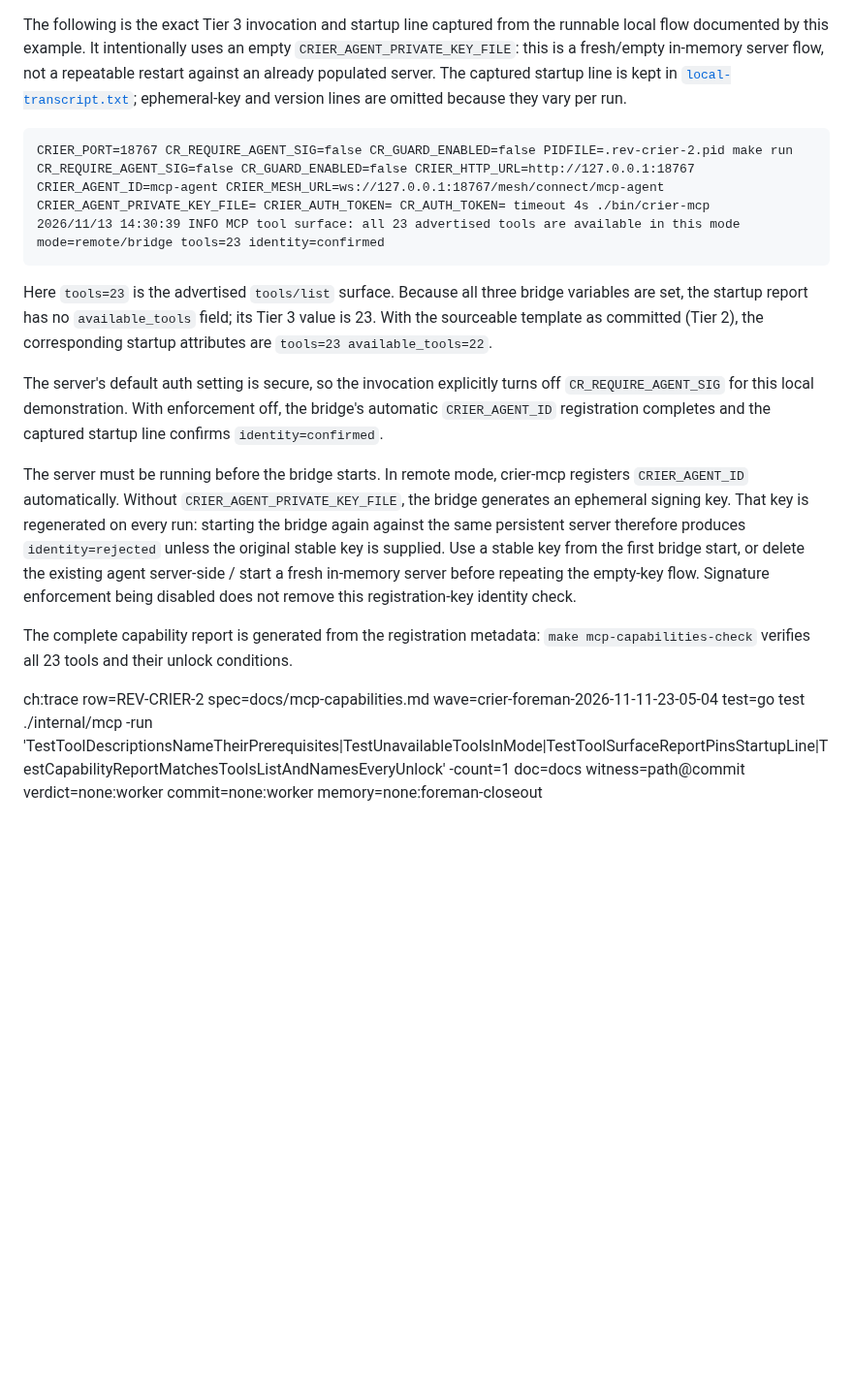
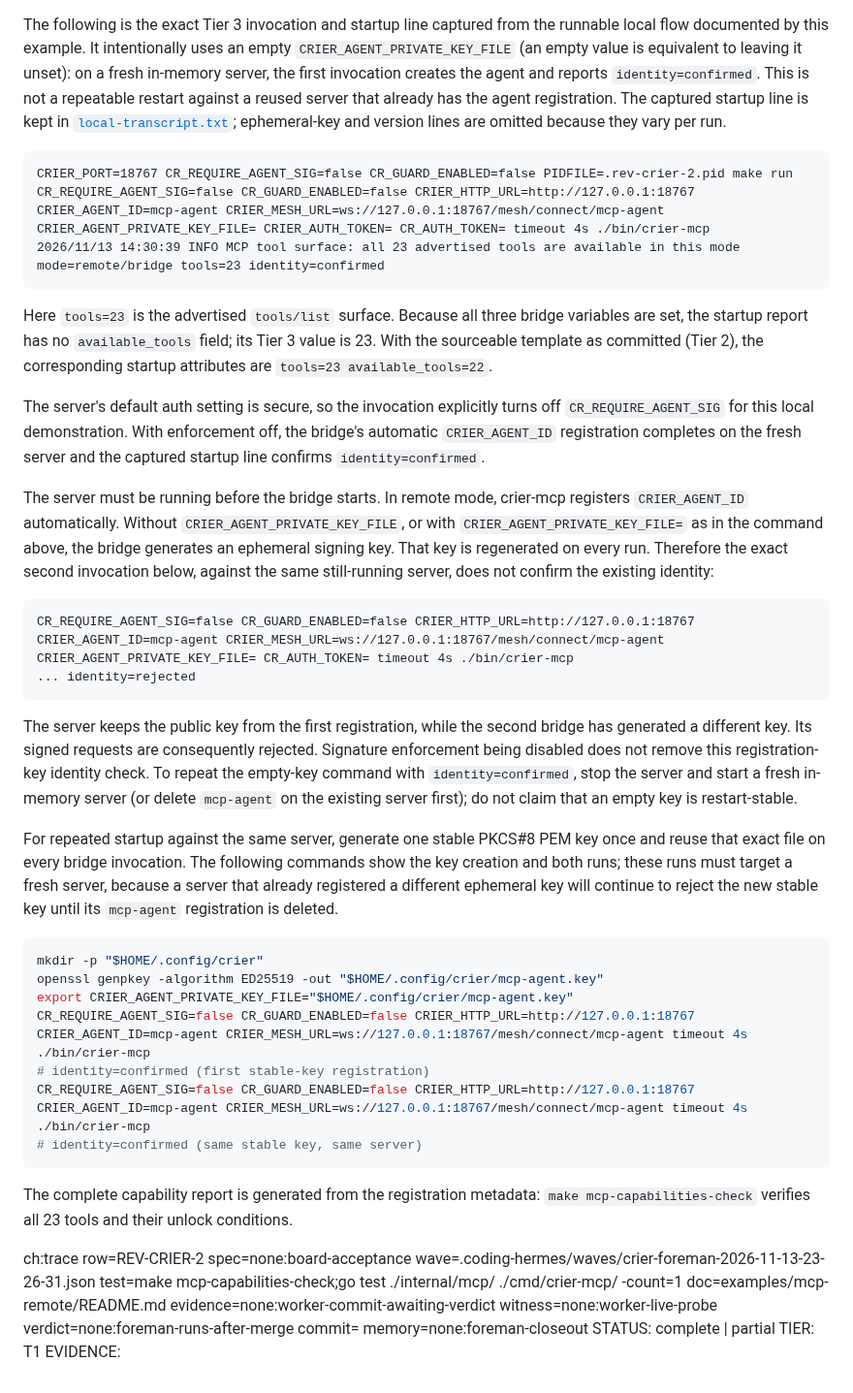
Before and after one commit to crier-dev/crier, a Markdown page: examples/mcp-remote/README.md, the part around the change. Shown at 97% size. Drawn GitHub-style; blank space fills up the shorter version.

Commit message:
docs: clarify MCP remote identity repeatability — Addresses REV-CRIER-2-R5
Document fresh-server behavior, reused-server rejection with ephemeral keys, and stable-key reuse.

Co-authored-by: Alexis Okuwa <wojonstech@gmail.com>

````diff
--- a/examples/mcp-remote/README.md
+++ b/examples/mcp-remote/README.md
@@ -25,10 +25,12 @@ at every tier (`tools=23`).
 
 The following is the exact Tier 3 invocation and startup line captured from the
 runnable local flow documented by this example. It intentionally uses an empty
-`CRIER_AGENT_PRIVATE_KEY_FILE`: this is a fresh/empty in-memory server flow,
-not a repeatable restart against an already populated server. The captured
-startup line is kept in [`local-transcript.txt`](local-transcript.txt);
-ephemeral-key and version lines are omitted because they vary per run.
+`CRIER_AGENT_PRIVATE_KEY_FILE` (an empty value is equivalent to leaving it
+unset): on a fresh in-memory server, the first invocation creates the agent and
+reports `identity=confirmed`. This is not a repeatable restart against a reused
+server that already has the agent registration. The captured startup line is kept in
+[`local-transcript.txt`](local-transcript.txt); ephemeral-key and version lines
+are omitted because they vary per run.
 
 ```text
 CRIER_PORT=18767 CR_REQUIRE_AGENT_SIG=false CR_GUARD_ENABLED=false PIDFILE=.rev-crier-2.pid make run
@@ -43,20 +45,50 @@ the corresponding startup attributes are `tools=23 available_tools=22`.
 
 The server's default auth setting is secure, so the invocation explicitly turns
 off `CR_REQUIRE_AGENT_SIG` for this local demonstration. With enforcement off,
-the bridge's automatic `CRIER_AGENT_ID` registration completes and the captured
-startup line confirms `identity=confirmed`.
+the bridge's automatic `CRIER_AGENT_ID` registration completes on the fresh
+server and the captured startup line confirms `identity=confirmed`.
 
 The server must be running before the bridge starts. In remote mode, crier-mcp
 registers `CRIER_AGENT_ID` automatically. Without
-`CRIER_AGENT_PRIVATE_KEY_FILE`, the bridge generates an ephemeral signing key.
-That key is regenerated on every run: starting the bridge again against the same
-persistent server therefore produces `identity=rejected` unless the original
-stable key is supplied. Use a stable key from the first bridge start, or delete
-the existing agent server-side / start a fresh in-memory server before repeating
-the empty-key flow. Signature enforcement being disabled does not remove this
-registration-key identity check.
+`CRIER_AGENT_PRIVATE_KEY_FILE`, or with `CRIER_AGENT_PRIVATE_KEY_FILE=` as in
+the command above, the bridge generates an ephemeral signing key. That key is
+regenerated on every run. Therefore the exact second invocation below, against
+the same still-running server, does not confirm the existing identity:
+
+```text
+CR_REQUIRE_AGENT_SIG=false CR_GUARD_ENABLED=false CRIER_HTTP_URL=http://127.0.0.1:18767 CRIER_AGENT_ID=mcp-agent CRIER_MESH_URL=ws://127.0.0.1:18767/mesh/connect/mcp-agent CRIER_AGENT_PRIVATE_KEY_FILE= CR_AUTH_TOKEN= timeout 4s ./bin/crier-mcp
+... identity=rejected
+```
+
+The server keeps the public key from the first registration, while the second
+bridge has generated a different key. Its signed requests are consequently
+rejected. Signature enforcement being disabled does not remove this
+registration-key identity check. To repeat the empty-key command with
+`identity=confirmed`, stop the server and start a fresh in-memory server (or
+delete `mcp-agent` on the existing server first); do not claim that an empty
+key is restart-stable.
+
+For repeated startup against the same server, generate one stable PKCS#8 PEM
+key once and reuse that exact file on every bridge invocation. The following
+commands show the key creation and both runs; these runs must target a fresh
+server, because a server that already registered a different ephemeral key
+will continue to reject the new stable key until its `mcp-agent` registration
+is deleted.
+
+```bash
+mkdir -p "$HOME/.config/crier"
+openssl genpkey -algorithm ED25519 -out "$HOME/.config/crier/mcp-agent.key"
+export CRIER_AGENT_PRIVATE_KEY_FILE="$HOME/.config/crier/mcp-agent.key"
+CR_REQUIRE_AGENT_SIG=false CR_GUARD_ENABLED=false CRIER_HTTP_URL=http://127.0.0.1:18767 CRIER_AGENT_ID=mcp-agent CRIER_MESH_URL=ws://127.0.0.1:18767/mesh/connect/mcp-agent timeout 4s ./bin/crier-mcp
+# identity=confirmed (first stable-key registration)
+CR_REQUIRE_AGENT_SIG=false CR_GUARD_ENABLED=false CRIER_HTTP_URL=http://127.0.0.1:18767 CRIER_AGENT_ID=mcp-agent CRIER_MESH_URL=ws://127.0.0.1:18767/mesh/connect/mcp-agent timeout 4s ./bin/crier-mcp
+# identity=confirmed (same stable key, same server)
+```
 
 The complete capability report is generated from the registration metadata:
 `make mcp-capabilities-check` verifies all 23 tools and their unlock conditions.
 
-ch:trace row=REV-CRIER-2 spec=docs/mcp-capabilities.md wave=crier-foreman-2026-11-11-23-05-04 test=go test ./internal/mcp -run 'TestToolDescriptionsNameTheirPrerequisites|TestUnavailableToolsInMode|TestToolSurfaceReportPinsStartupLine|TestCapabilityReportMatchesToolsListAndNamesEveryUnlock' -count=1 doc=docs witness=path@commit verdict=none:worker commit=none:worker memory=none:foreman-closeout
+ch:trace row=REV-CRIER-2 spec=none:board-acceptance wave=.coding-hermes/waves/crier-foreman-2026-11-13-23-26-31.json test=make mcp-capabilities-check;go test ./internal/mcp/ ./cmd/crier-mcp/ -count=1 doc=examples/mcp-remote/README.md evidence=none:worker-commit-awaiting-verdict witness=none:worker-live-probe verdict=none:foreman-runs-after-merge commit=<worker-sha> memory=none:foreman-closeout
+STATUS: complete | partial
+TIER: T1
+EVIDENCE: <exact committed worker SHA and command outputs>
````
